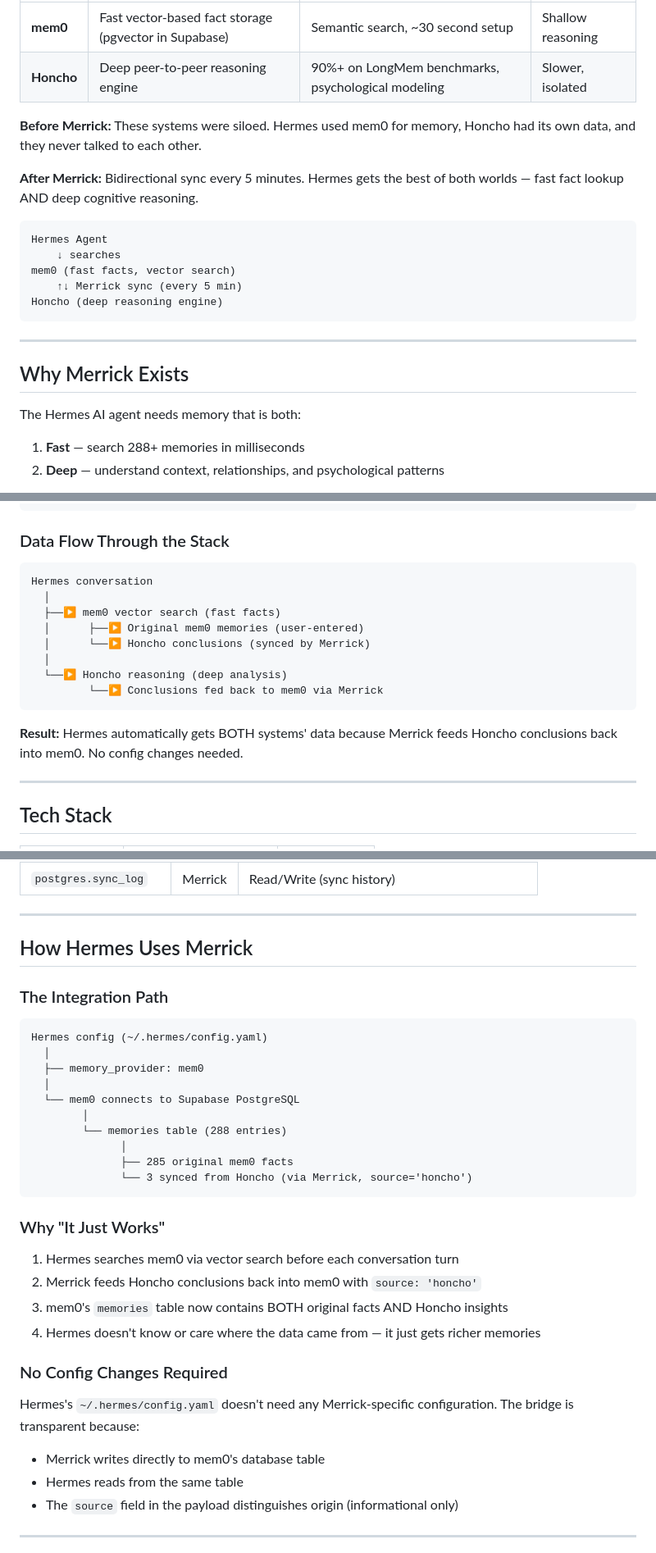
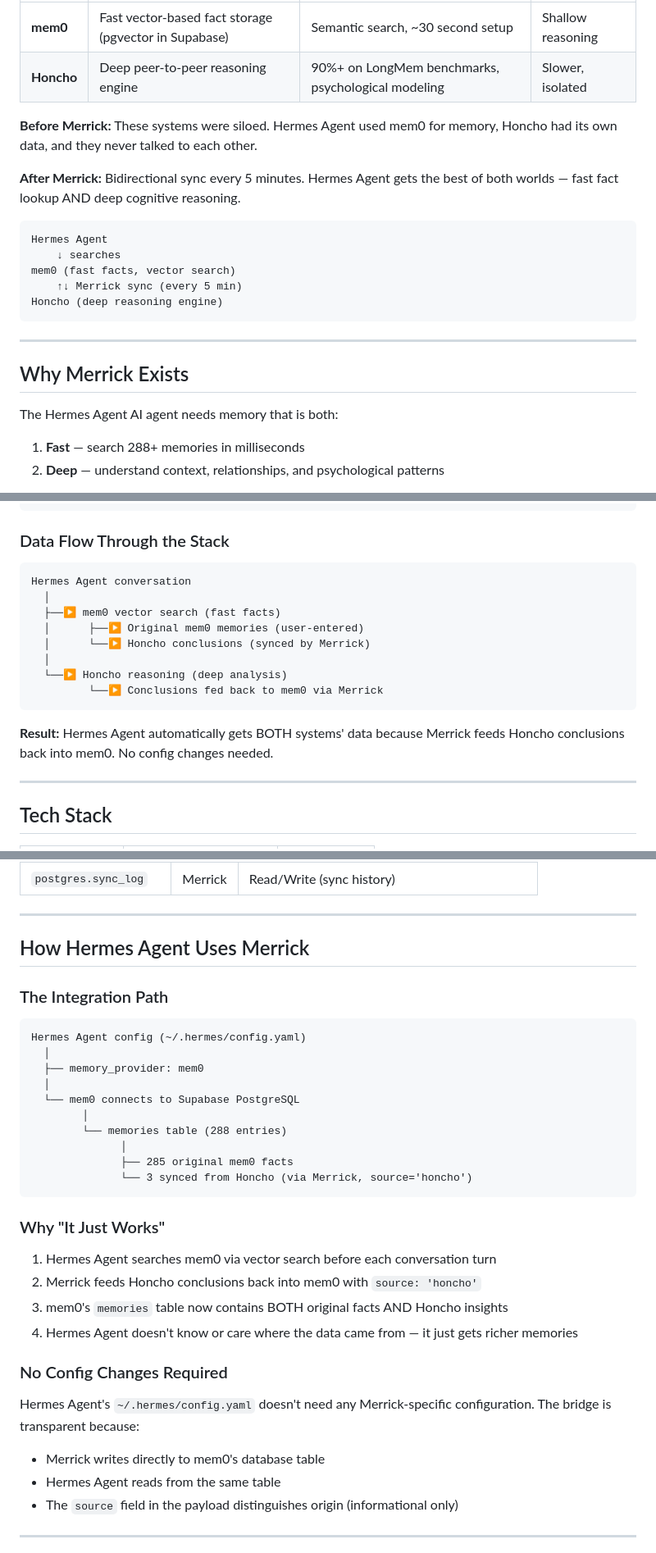
Before and after one commit to lovethatbrandx/merrick, a Markdown page: README.md, 3 parts joined by grey strips. Shown at 82% size. GitHub-like rendering.

Commit message:
Revise README to use 'Hermes Agent AI'
Updated references from 'Hermes AI' to 'Hermes Agent AI' throughout the README to reflect the correct terminology.

````diff
--- a/README.md
+++ b/README.md
@@ -34,9 +34,9 @@ Merrick is a **bidirectional memory bridge** that keeps two AI memory systems in
 | **mem0** | Fast vector-based fact storage (pgvector in Supabase) | Semantic search, ~30 second setup | Shallow reasoning |
 | **Honcho** | Deep peer-to-peer reasoning engine | 90%+ on LongMem benchmarks, psychological modeling | Slower, isolated |
 
-**Before Merrick:** These systems were siloed. Hermes used mem0 for memory, Honcho had its own data, and they never talked to each other.
+**Before Merrick:** These systems were siloed. Hermes Agent used mem0 for memory, Honcho had its own data, and they never talked to each other.
 
-**After Merrick:** Bidirectional sync every 5 minutes. Hermes gets the best of both worlds — fast fact lookup AND deep cognitive reasoning.
+**After Merrick:** Bidirectional sync every 5 minutes. Hermes Agent gets the best of both worlds — fast fact lookup AND deep cognitive reasoning.
 
 ```
 Hermes Agent
@@ -50,7 +50,7 @@ Honcho (deep reasoning engine)
 
 ## Why Merrick Exists
 
-The Hermes AI agent needs memory that is both:
+The Hermes Agent AI agent needs memory that is both:
 1. **Fast** — search 288+ memories in milliseconds
 2. **Deep** — understand context, relationships, and psychological patterns
 
@@ -134,7 +134,7 @@ No single system does both well. Merrick bridges them so you don't have to choos
 ### Data Flow Through the Stack
 
 ```
-Hermes conversation
+Hermes Agent conversation
   │
   ├──▶ mem0 vector search (fast facts)
   │      ├──▶ Original mem0 memories (user-entered)
@@ -144,7 +144,7 @@ Hermes conversation
          └──▶ Conclusions fed back to mem0 via Merrick
 ```
 
-**Result:** Hermes automatically gets BOTH systems' data because Merrick feeds Honcho conclusions back into mem0. No config changes needed.
+**Result:** Hermes Agent automatically gets BOTH systems' data because Merrick feeds Honcho conclusions back into mem0. No config changes needed.
 
 ---
 
@@ -623,12 +623,12 @@ CREATE TABLE IF NOT EXISTS sync_log (
 
 ---
 
-## How Hermes Uses Merrick
+## How Hermes Agent Uses Merrick
 
 ### The Integration Path
 
 ```
-Hermes config (~/.hermes/config.yaml)
+Hermes Agent config (~/.hermes/config.yaml)
   │
   ├── memory_provider: mem0
   │
@@ -642,16 +642,16 @@ Hermes config (~/.hermes/config.yaml)
 
 ### Why "It Just Works"
 
-1. Hermes searches mem0 via vector search before each conversation turn
+1. Hermes Agent searches mem0 via vector search before each conversation turn
 2. Merrick feeds Honcho conclusions back into mem0 with `source: 'honcho'`
 3. mem0's `memories` table now contains BOTH original facts AND Honcho insights
-4. Hermes doesn't know or care where the data came from — it just gets richer memories
+4. Hermes Agent doesn't know or care where the data came from — it just gets richer memories
 
 ### No Config Changes Required
 
-Hermes's `~/.hermes/config.yaml` doesn't need any Merrick-specific configuration. The bridge is transparent because:
+Hermes Agent's `~/.hermes/config.yaml` doesn't need any Merrick-specific configuration. The bridge is transparent because:
 - Merrick writes directly to mem0's database table
-- Hermes reads from the same table
+- Hermes Agent reads from the same table
 - The `source` field in the payload distinguishes origin (informational only)
 
 ---
````
Also changed, not shown: other parts of README.md (+2 -2 lines).
